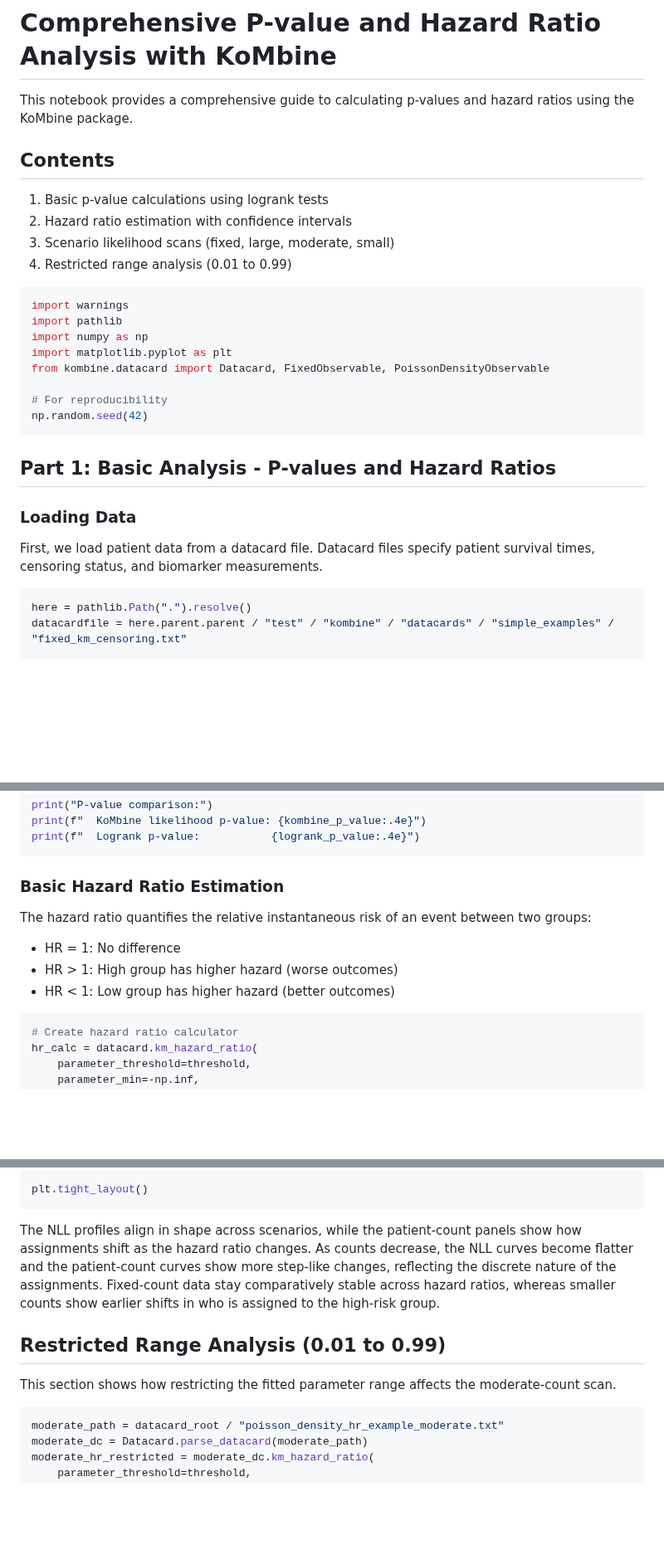
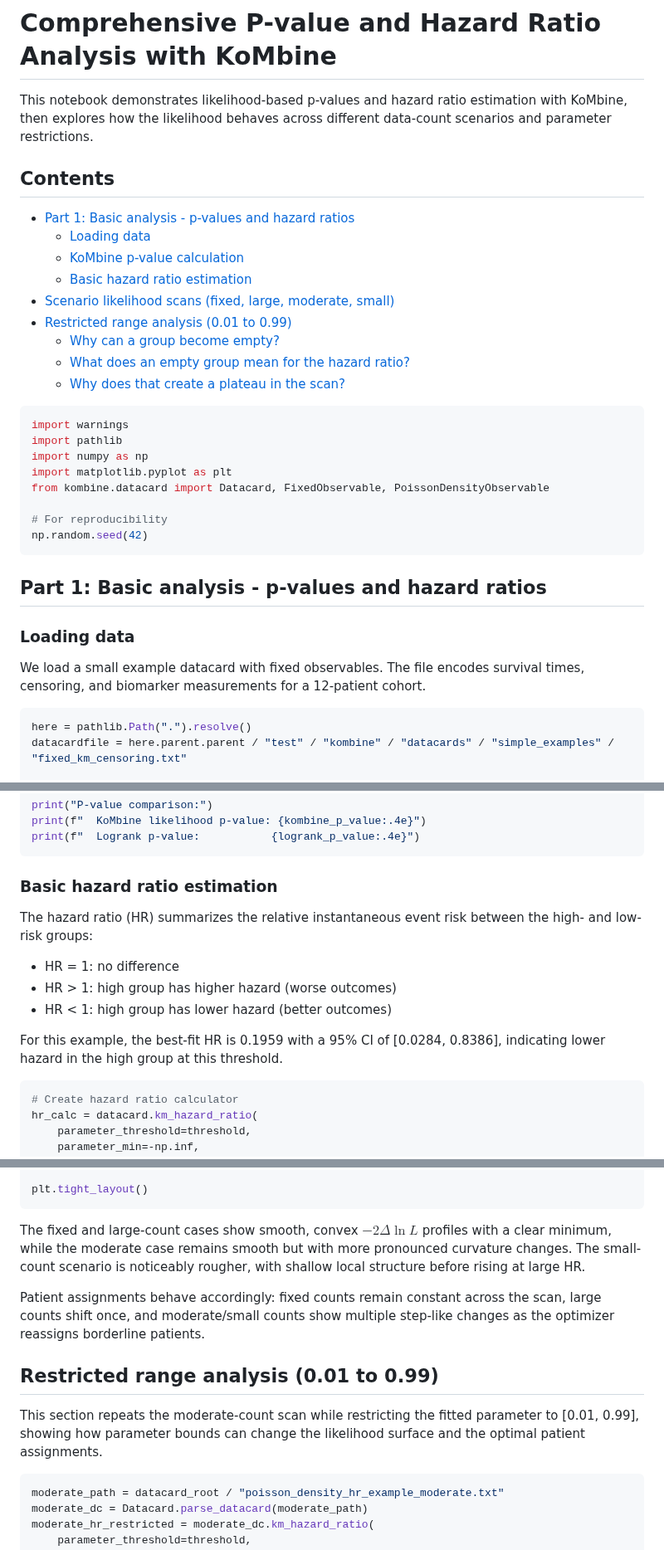
Before and after one commit to AstroPathJHU/KoMbine, a Markdown page: docs/kombine/04_analysis_demo.md, 3 parts joined by grey strips. Shown at 83% size. GitHub-like rendering; blank space fills up the shorter version.

Commit message:
rewording

````diff
--- a/docs/kombine/04_analysis_demo.md
+++ b/docs/kombine/04_analysis_demo.md
@@ -15,13 +15,18 @@ jupyter:
 
 # Comprehensive P-value and Hazard Ratio Analysis with KoMbine
 
-This notebook provides a comprehensive guide to calculating p-values and hazard ratios using the KoMbine package.
+This notebook demonstrates likelihood-based p-values and hazard ratio estimation with KoMbine, then explores how the likelihood behaves across different data-count scenarios and parameter restrictions.
 
 ## Contents
-1. Basic p-value calculations using logrank tests
-2. Hazard ratio estimation with confidence intervals
-3. Scenario likelihood scans (fixed, large, moderate, small)
-4. Restricted range analysis (0.01 to 0.99)
+- [Part 1: Basic analysis - p-values and hazard ratios](#part-1-basic-analysis---p-values-and-hazard-ratios)
+  - [Loading data](#loading-data)
+  - [KoMbine p-value calculation](#kombine-p-value-calculation)
+  - [Basic hazard ratio estimation](#basic-hazard-ratio-estimation)
+- [Scenario likelihood scans (fixed, large, moderate, small)](#scenario-likelihood-scans-fixed-large-moderate-small)
+- [Restricted range analysis (0.01 to 0.99)](#restricted-range-analysis-001-to-099)
+  - [Why can a group become empty?](#why-can-a-group-become-empty)
+  - [What does an empty group mean for the hazard ratio?](#what-does-an-empty-group-mean-for-the-hazard-ratio)
+  - [Why does that create a plateau in the scan?](#why-does-that-create-a-plateau-in-the-scan)
 
 ```python
 import warnings
@@ -34,11 +39,11 @@ from kombine.datacard import Datacard, FixedObservable, PoissonDensityObservable
 np.random.seed(42)
 ```
 
-## Part 1: Basic Analysis - P-values and Hazard Ratios
+## Part 1: Basic analysis - p-values and hazard ratios
 
-### Loading Data
+### Loading data
 
-First, we load patient data from a datacard file. Datacard files specify patient survival times, censoring status, and biomarker measurements.
+We load a small example datacard with fixed observables. The file encodes survival times, censoring, and biomarker measurements for a 12-patient cohort.
 
 ```python
 here = pathlib.Path(".").resolve()
@@ -83,12 +90,14 @@ print(f"  KoMbine likelihood p-value: {kombine_p_value:.4e}")
 print(f"  Logrank p-value:           {logrank_p_value:.4e}")
 ```
 
-### Basic Hazard Ratio Estimation
+### Basic hazard ratio estimation
 
-The hazard ratio quantifies the relative instantaneous risk of an event between two groups:
-- HR = 1: No difference
-- HR > 1: High group has higher hazard (worse outcomes)
-- HR < 1: Low group has higher hazard (better outcomes)
+The hazard ratio (HR) summarizes the relative instantaneous event risk between the high- and low-risk groups:
+- HR = 1: no difference
+- HR > 1: high group has higher hazard (worse outcomes)
+- HR < 1: high group has lower hazard (better outcomes)
+
+For this example, the best-fit HR is 0.1959 with a 95% CI of [0.0284, 0.8386], indicating lower hazard in the high group at this threshold.
 
 ```python
 # Create hazard ratio calculator
@@ -221,13 +230,14 @@ for pair_index, (left, right) in enumerate(scenario_pairs):
 plt.tight_layout()
 ```
 
-The NLL profiles align in shape across scenarios, while the patient-count panels show how assignments shift as the hazard ratio changes.
-As counts decrease, the NLL curves become flatter and the patient-count curves show more step-like changes, reflecting the discrete nature of the assignments.
-Fixed-count data stay comparatively stable across hazard ratios, whereas smaller counts show earlier shifts in who is assigned to the high-risk group.
+The fixed and large-count cases show smooth, convex $-2\Delta\ln L$ profiles with a clear minimum, while the moderate case remains smooth but with more pronounced curvature changes.
+The small-count scenario is noticeably rougher, with shallow local structure before rising at large HR.
+
+Patient assignments behave accordingly: fixed counts remain constant across the scan, large counts shift once, and moderate/small counts show multiple step-like changes as the optimizer reassigns borderline patients.
 
 
-## Restricted Range Analysis (0.01 to 0.99)
-This section shows how restricting the fitted parameter range affects the moderate-count scan.
+## Restricted range analysis (0.01 to 0.99)
+This section repeats the moderate-count scan while restricting the fitted parameter to [0.01, 0.99], showing how parameter bounds can change the likelihood surface and the optimal patient assignments.
 
 ```python
 moderate_path = datacard_root / "poisson_density_hr_example_moderate.txt"
````
Also changed, not shown: other parts of docs/kombine/04_analysis_demo.md (+8 -8 lines).
